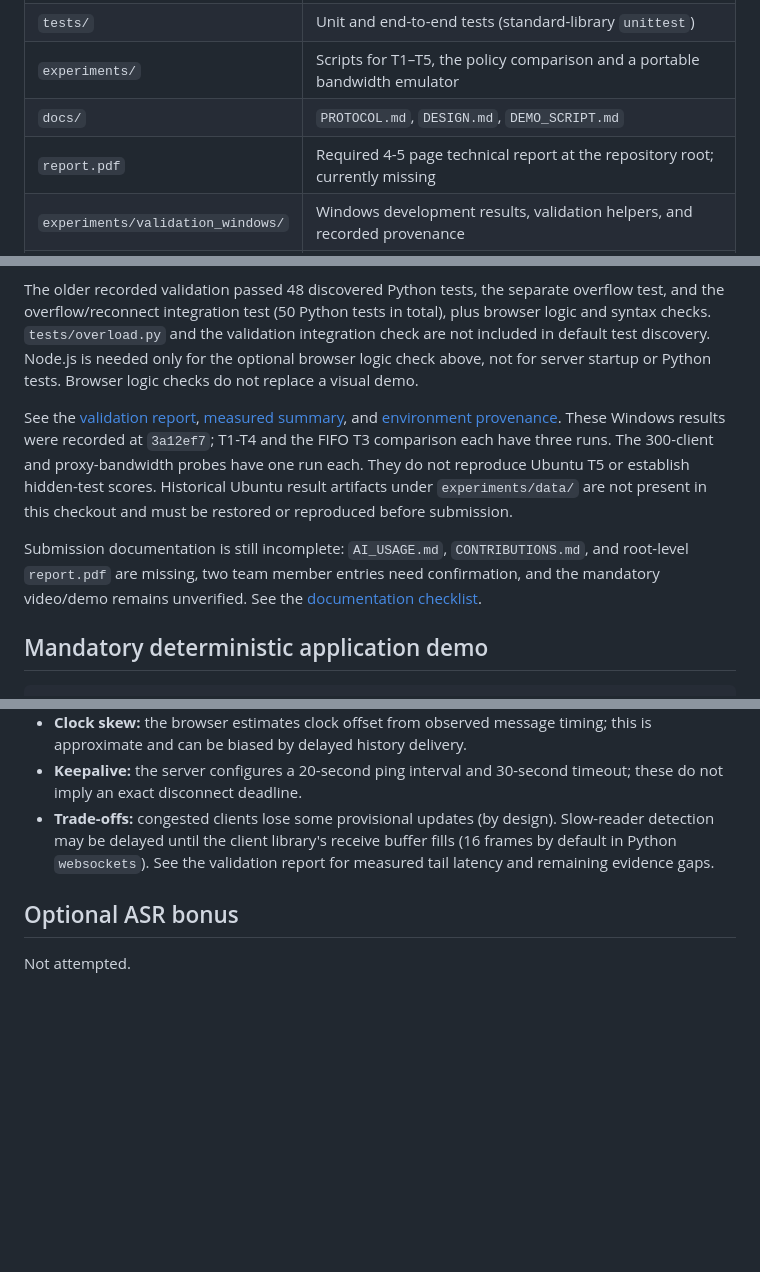
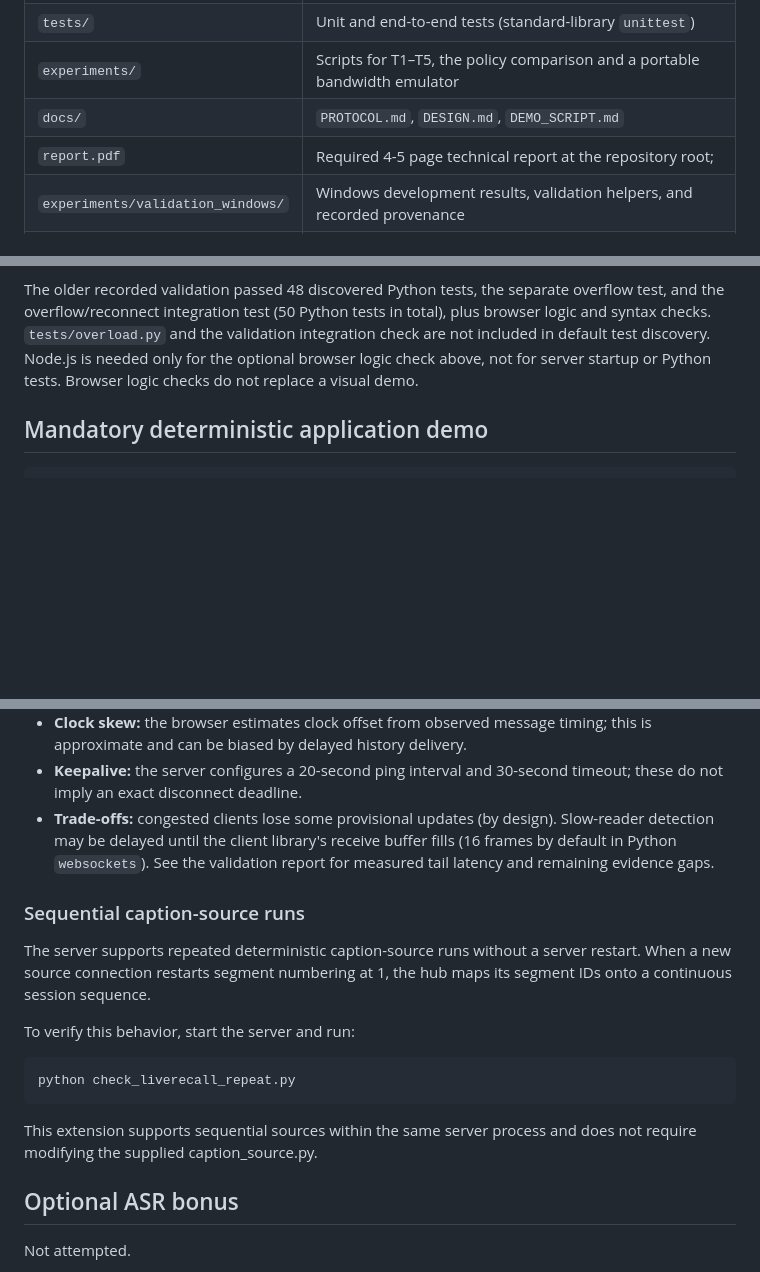
Before and after one commit to idunruniroll/CS3103, a Markdown page: README.md, 3 parts joined by grey strips. Drawn GitHub-style; blank space fills up the shorter version.

Commit message:
Update README with team and validation details
Removed confirmation note for team member names and IDs. Updated the report.pdf description for clarity. Removed outdated validation report details and submission documentation notes.

````diff
--- a/README.md
+++ b/README.md
@@ -31,7 +29,7 @@ Confirm the remaining names and student IDs before submission.
 | `tests/` | Unit and end-to-end tests (standard-library `unittest`) |
 | `experiments/` | Scripts for T1–T5, the policy comparison and a portable bandwidth emulator |
 | `docs/` | `PROTOCOL.md`, `DESIGN.md`, `DEMO_SCRIPT.md` |
-| `report.pdf` | Required 4-5 page technical report at the repository root; currently missing |
+| `report.pdf` | Required 4-5 page technical report at the repository root; |
 | `experiments/validation_windows/` | Windows development results, validation helpers, and recorded provenance |
 | starter files | `caption_source.py`, `load_clients.py`, `run_demo.py`, `analyse_results.py`, `network_profiles/`, … (unmodified) |
 
@@ -189,20 +187,6 @@ validation integration check are not included in default test discovery.
 Node.js is needed only for the optional browser logic check above, not for
 server startup or Python tests. Browser logic checks do not replace a visual demo.
 
-See the [validation report](experiments/validation_windows/VALIDATION.md),
-[measured summary](experiments/validation_windows/SUMMARY.md), and
-[environment provenance](experiments/validation_windows/provenance/PROVENANCE.json).
-These Windows results were recorded at `3a12ef7`; T1-T4 and the FIFO T3
-comparison each have three runs. The 300-client and proxy-bandwidth probes
-have one run each. They do not reproduce Ubuntu T5 or establish hidden-test scores.
-Historical Ubuntu result artifacts under `experiments/data/` are not present
-in this checkout and must be restored or reproduced before submission.
-
-Submission documentation is still incomplete: `AI_USAGE.md`,
-`CONTRIBUTIONS.md`, and root-level `report.pdf` are missing, two team member
-entries need confirmation, and the mandatory video/demo remains unverified.
-See the [documentation checklist](docs/DOCUMENTATION_CHECKLIST.md).
-
 ## Mandatory deterministic application demo
 
 ```bash
@@ -261,6 +245,21 @@ Full details are in [`docs/DESIGN.md`](docs/DESIGN.md) and the protocol is in
   buffer fills (16 frames by default in Python `websockets`). See the
   validation report for measured tail latency and remaining evidence gaps.
 
+### Sequential caption-source runs
+
+The server supports repeated deterministic caption-source
+runs without a server restart. When a new source connection
+restarts segment numbering at 1, the hub maps its segment
+IDs onto a continuous session sequence.
+
+To verify this behavior, start the server and run:
+
+    python check_liverecall_repeat.py
+
+This extension supports sequential sources within the same
+server process and does not require modifying the supplied
+caption_source.py.
+
 ## Optional ASR bonus
 
 Not attempted.
````
Also changed, not shown: other parts of README.md (+0 -2 lines).
